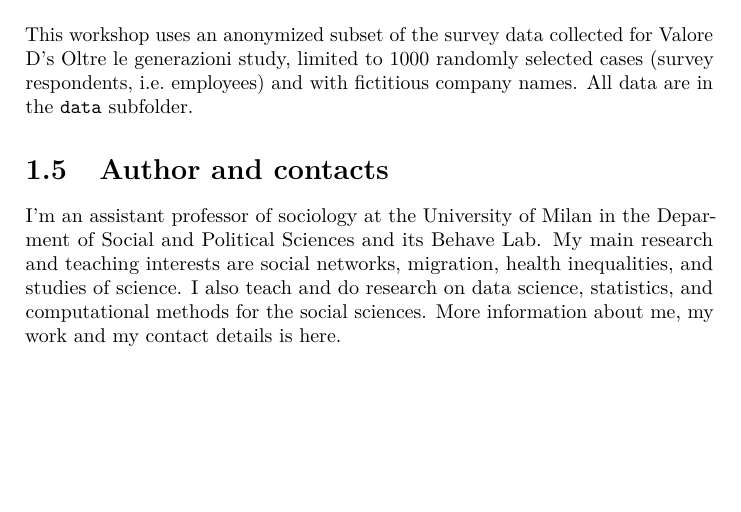
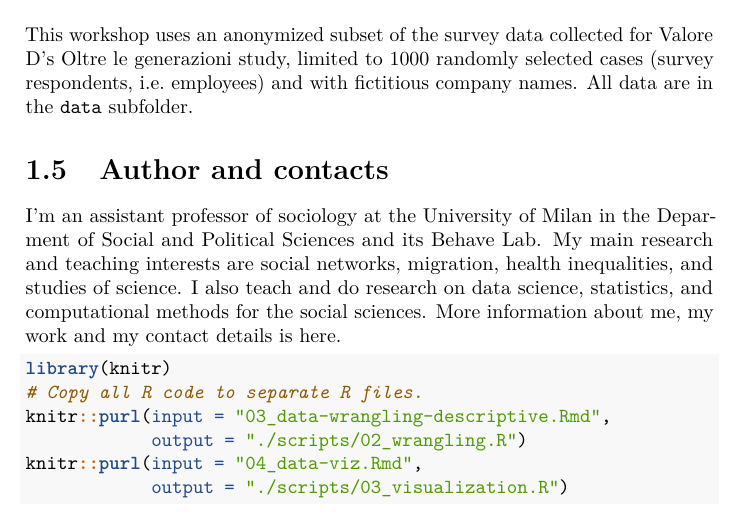
Before and after one commit to raffaelevacca/r-social-business-analytics, a LaTeX thesis (docs/R-for-social-research-and-business-analytics.tex): part of page 7 of 79, cut so that both start at the same text, the shorter picture padded with empty space. Compiled offline with pdfLaTeX.

Commit message:
Add purl chunk

```diff
--- a/docs/R-for-social-research-and-business-analytics.tex
+++ b/docs/R-for-social-research-and-business-analytics.tex
@@ -120,7 +120,7 @@
 
 \title{R for social science and business analytics}
 \author{\href{http://www.raffaelevacca.com/}{Raffaele Vacca}}
-\date{2024-05-14}
+\date{2024-05-15}
 
 \begin{document}
 \maketitle
@@ -269,6 +269,17 @@ This workshop uses an anonymized subset of the survey data collected for Valore
 \section{Author and contacts}\label{author-and-contacts}}
 
 I'm an assistant professor of sociology at the \href{https://www.unimi.it/en}{University of Milan} in the \href{http://eng.sps.unimi.it/ecm/home}{Deparment of Social and Political Sciences} and its \href{https://behavelab.org/}{Behave Lab}. My main research and teaching interests are social networks, migration, health inequalities, and studies of science. I also teach and do research on data science, statistics, and computational methods for the social sciences. More information about me, my work and my contact details is \href{http://www.raffaelevacca.com/}{here}.
+
+\begin{Shaded}
+\begin{Highlighting}[]
+\FunctionTok{library}\NormalTok{(knitr)}
+\CommentTok{\# Copy all R code to separate R files.}
+\NormalTok{knitr}\SpecialCharTok{::}\FunctionTok{purl}\NormalTok{(}\AttributeTok{input =} \StringTok{"03\_data{-}wrangling{-}descriptive.Rmd"}\NormalTok{,}
+            \AttributeTok{output =} \StringTok{"./scripts/02\_wrangling.R"}\NormalTok{)}
+\NormalTok{knitr}\SpecialCharTok{::}\FunctionTok{purl}\NormalTok{(}\AttributeTok{input =} \StringTok{"04\_data{-}viz.Rmd"}\NormalTok{,}
+            \AttributeTok{output =} \StringTok{"./scripts/03\_visualization.R"}\NormalTok{)}
+\end{Highlighting}
+\end{Shaded}
 
 \hypertarget{intro}{%
 \chapter{Introduction to R}\label{intro}}
```
Also changed, not shown: R-for-social-research-and-business-analytics_files/figure-latex/unnamed-chunk-17-1.pdf, R-for-social-research-and-business-analytics_files/figure-latex/unnamed-chunk-18-1.pdf, R-for-social-research-and-business-analytics_files/figure-latex/unnamed-chunk-19-1.pdf, R-for-social-research-and-business-analytics_files/figure-latex/unnamed-chunk-20-1.pdf, R-for-social-research-and-business-analytics_files/figure-latex/unnamed-chunk-21-1.pdf, R-for-social-research-and-business-analytics_files/figure-latex/unnamed-chunk-22-1.pdf, R-for-social-research-and-business-analytics_files/figure-latex/unnamed-chunk-23-1.pdf, R-for-social-research-and-business-analytics_files/figure-latex/unnamed-chunk-24-1.pdf, R-for-social-research-and-business-analytics_files/figure-latex/unnamed-chunk-25-1.pdf, R-for-social-research-and-business-analytics_files/figure-latex/unnamed-chunk-26-1.pdf, R-for-social-research-and-business-analytics_files/figure-latex/unnamed-chunk-27-1.pdf, R-for-social-research-and-business-analytics_files/figure-latex/unnamed-chunk-28-1.pdf, docs/R-for-social-research-and-business-analytics.pdf, 11 other files.
